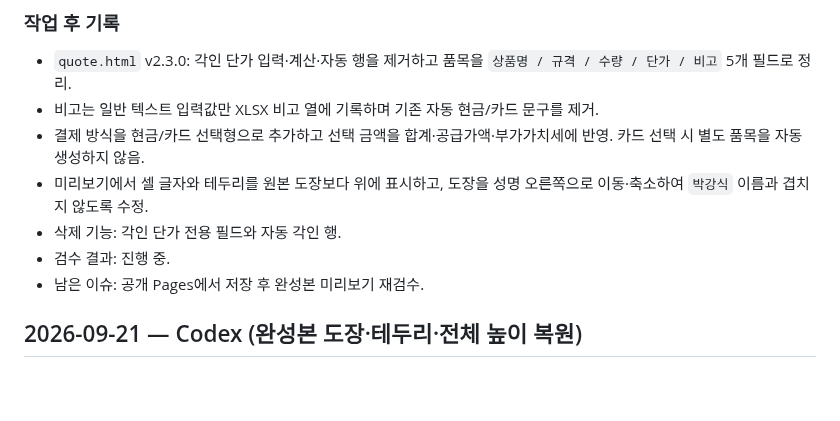
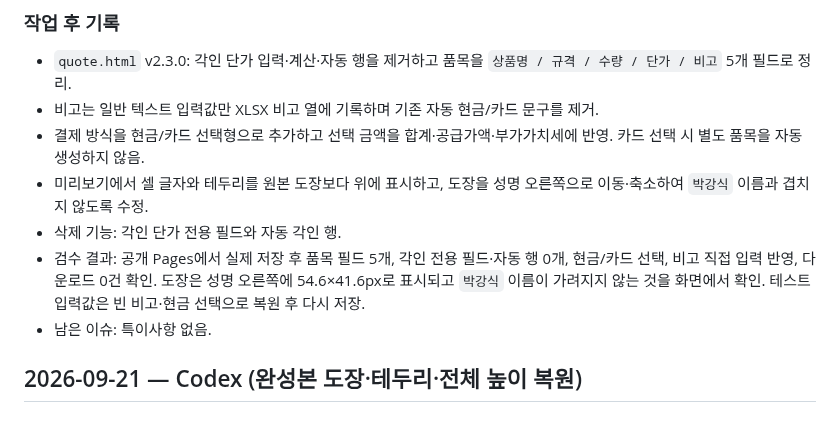
Before and after one commit to runipokr-dotcom/STARBUCKS-HELPER, a Markdown page: WORKLOG.md, the part around the change. Drawn GitHub-style; blank space fills up the shorter version.

Commit message:
Record live quote preview verification

```diff
--- a/WORKLOG.md
+++ b/WORKLOG.md
@@ -13,8 +13,8 @@
 - 결제 방식을 현금/카드 선택형으로 추가하고 선택 금액을 합계·공급가액·부가가치세에 반영. 카드 선택 시 별도 품목을 자동 생성하지 않음.
 - 미리보기에서 셀 글자와 테두리를 원본 도장보다 위에 표시하고, 도장을 성명 오른쪽으로 이동·축소하여 `박강식` 이름과 겹치지 않도록 수정.
 - 삭제 기능: 각인 단가 전용 필드와 자동 각인 행.
-- 검수 결과: 진행 중.
-- 남은 이슈: 공개 Pages에서 저장 후 완성본 미리보기 재검수.
+- 검수 결과: 공개 Pages에서 실제 저장 후 품목 필드 5개, 각인 전용 필드·자동 행 0개, 현금/카드 선택, 비고 직접 입력 반영, 다운로드 0건 확인. 도장은 성명 오른쪽에 54.6×41.6px로 표시되고 `박강식` 이름이 가려지지 않는 것을 화면에서 확인. 테스트 입력값은 빈 비고·현금 선택으로 복원 후 다시 저장.
+- 남은 이슈: 특이사항 없음.
 
 ## 2026-09-21 — Codex (완성본 도장·테두리·전체 높이 복원)
 
```
